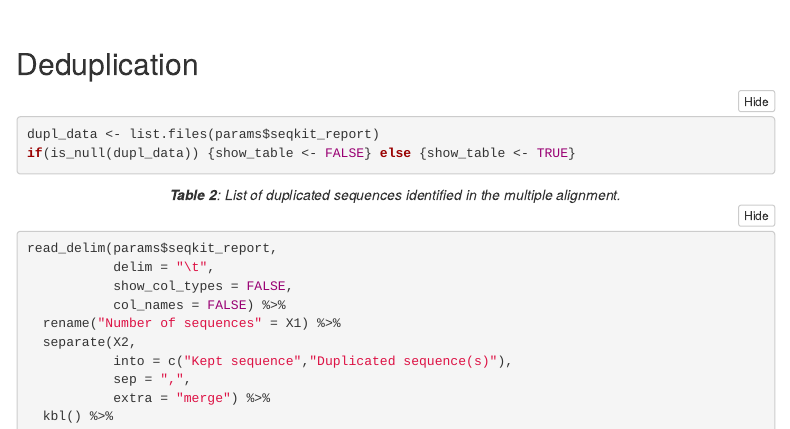
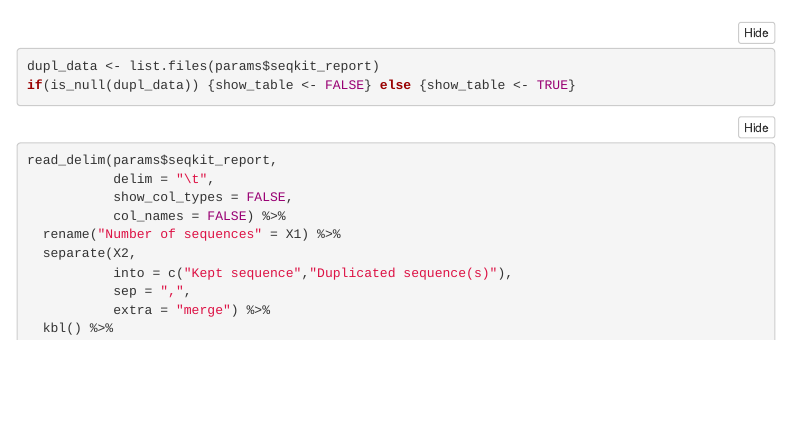
Before and after one commit to NorwegianVeterinaryInstitute/ALPPACA, an R Markdown document (bin/core_genome_report.Rmd): the page in a window 1100 px wide, from 4120 px down before the commit and from 4140 px down after it, so that both start at the same text. Rendered offline with R 4.5, knitr and Pandoc, with nearby package versions; folded parts are opened; some code elsewhere in the file could not run offline; menus at the side of the page are left out.

Commit message:
added variable for deduplication run detection, as of issue #15

````diff
--- a/bin/core_genome_report.Rmd
+++ b/bin/core_genome_report.Rmd
@@ -19,4 +19,6 @@ params:
     value: x
   phylo_data:
     value: x
+  dedup:
+    value: x
 ---
@@ -150,14 +157,14 @@ as.data.frame(cbind(parsnp_cov)) %>%
 
 <br>
 
-## Deduplication
+`r if (dedup == TRUE){"## Deduplication"}`
 ```{r}
 dupl_data <- list.files(params$seqkit_report)
 if(is_null(dupl_data)) {show_table <- FALSE} else {show_table <- TRUE}
 ```
-`r if (show_table == FALSE){"No duplicated sequences detected."} else {"<center>***Table 2**: List of duplicated sequences identified in the multiple alignment.*</center>"}`
+`r if (show_table == FALSE & dedup == TRUE){"No duplicated sequences detected."} else if (show_table == TRUE & dedup == TRUE){"<center>***Table 2**: List of duplicated sequences identified in the multiple alignment.*</center>"}`
 
-```{r, message=FALSE, warning=FALSE, eval=show_table}
+```{r, message=FALSE, warning=FALSE, eval=dedup}
 read_delim(params$seqkit_report,
            delim = "\t",
            show_col_types = FALSE,
````
Also changed, not shown: bin/core_genome_report.Rmd (5 more changed lines).
